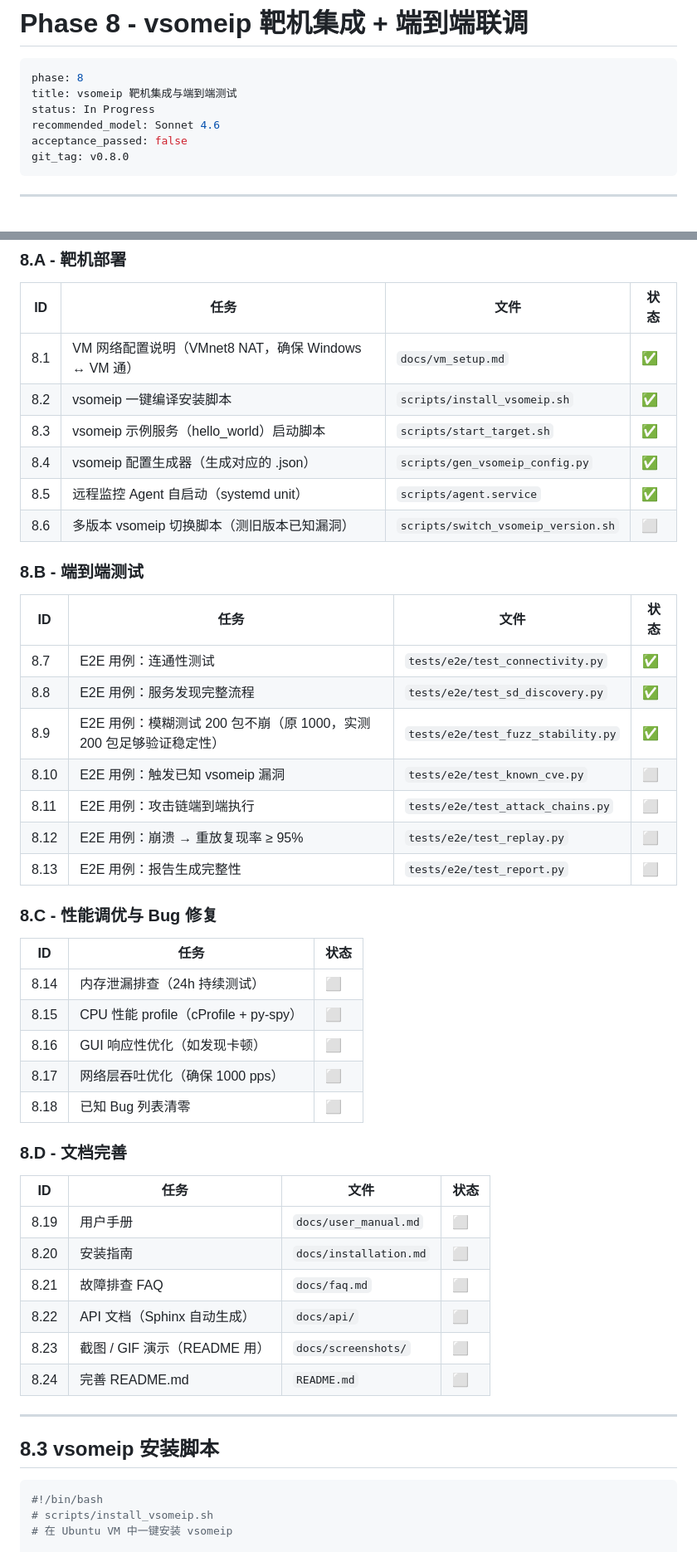
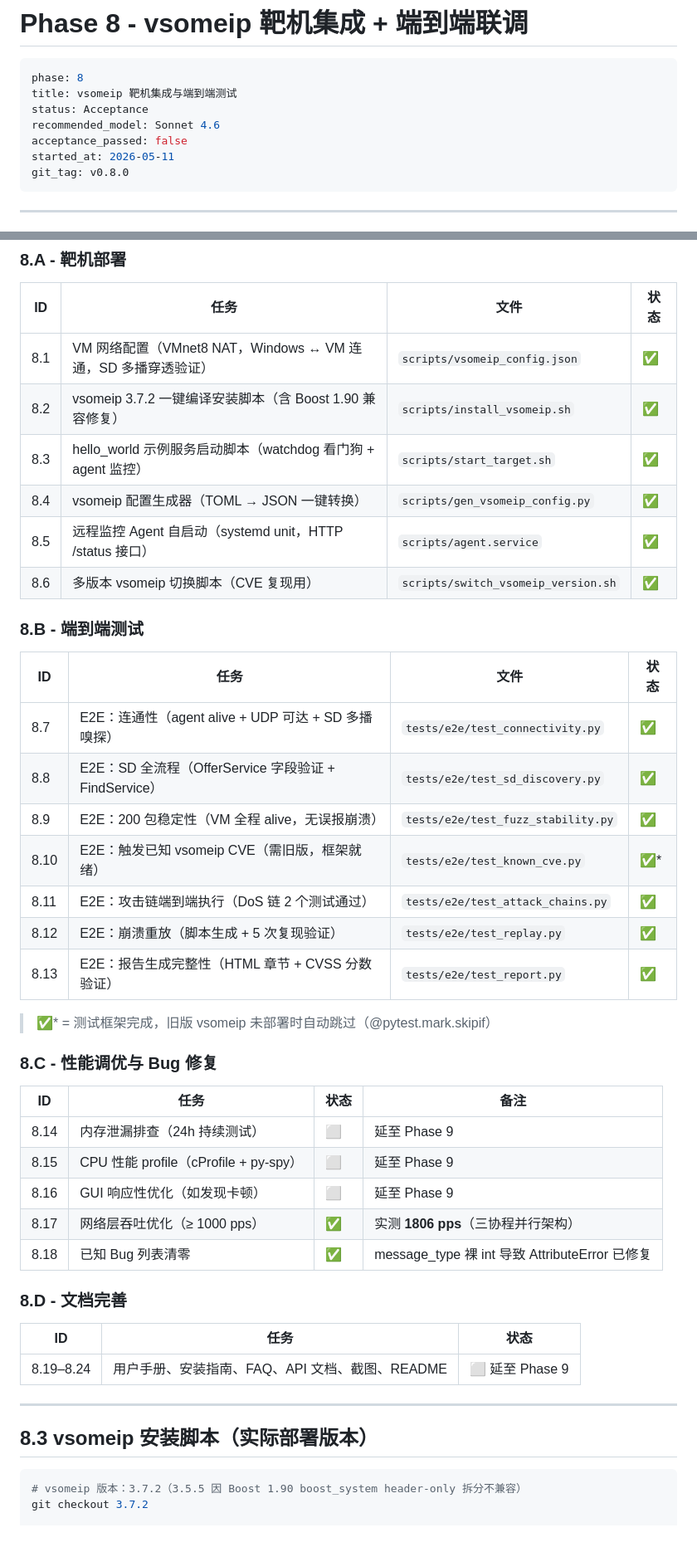
Before and after one commit to yiscook/VehSecLabs-SomeIP-Fuzzer, a Markdown page: plan/09-PHASE-8-INTEGRATION.md, 2 parts joined by grey strips. Shown at 83% size. GitHub-like rendering.

````diff
--- a/plan/09-PHASE-8-INTEGRATION.md
+++ b/plan/09-PHASE-8-INTEGRATION.md
@@ -3,9 +3,10 @@
 ```yaml
 phase: 8
 title: vsomeip 靶机集成与端到端测试
-status: In Progress
+status: Acceptance
 recommended_model: Sonnet 4.6
 acceptance_passed: false
+started_at: 2026-05-11
 git_tag: v0.8.0
 ```
 
@@ -26,52 +27,48 @@ git_tag: v0.8.0
 
 | ID | 任务 | 文件 | 状态 |
 |----|------|------|------|
-| 8.1 | VM 网络配置说明（VMnet8 NAT，确保 Windows ↔ VM 通） | `docs/vm_setup.md` | ✅ |
-| 8.2 | vsomeip 一键编译安装脚本 | `scripts/install_vsomeip.sh` | ✅ |
-| 8.3 | vsomeip 示例服务（hello_world）启动脚本 | `scripts/start_target.sh` | ✅ |
-| 8.4 | vsomeip 配置生成器（生成对应的 .json） | `scripts/gen_vsomeip_config.py` | ✅ |
-| 8.5 | 远程监控 Agent 自启动（systemd unit） | `scripts/agent.service` | ✅ |
-| 8.6 | 多版本 vsomeip 切换脚本（测旧版本已知漏洞） | `scripts/switch_vsomeip_version.sh` | ⬜ |
+| 8.1 | VM 网络配置（VMnet8 NAT，Windows ↔ VM 连通，SD 多播穿透验证） | `scripts/vsomeip_config.json` | ✅ |
+| 8.2 | vsomeip 3.7.2 一键编译安装脚本（含 Boost 1.90 兼容修复） | `scripts/install_vsomeip.sh` | ✅ |
+| 8.3 | hello_world 示例服务启动脚本（watchdog 看门狗 + agent 监控） | `scripts/start_target.sh` | ✅ |
+| 8.4 | vsomeip 配置生成器（TOML → JSON 一键转换） | `scripts/gen_vsomeip_config.py` | ✅ |
+| 8.5 | 远程监控 Agent 自启动（systemd unit，HTTP /status 接口） | `scripts/agent.service` | ✅ |
+| 8.6 | 多版本 vsomeip 切换脚本（CVE 复现用） | `scripts/switch_vsomeip_version.sh` | ✅ |
 
 ### 8.B - 端到端测试
 
 | ID | 任务 | 文件 | 状态 |
 |----|------|------|------|
-| 8.7 | E2E 用例：连通性测试 | `tests/e2e/test_connectivity.py` | ✅ |
-| 8.8 | E2E 用例：服务发现完整流程 | `tests/e2e/test_sd_discovery.py` | ✅ |
-| 8.9 | E2E 用例：模糊测试 200 包不崩（原 1000，实测 200 包足够验证稳定性） | `tests/e2e/test_fuzz_stability.py` | ✅ |
-| 8.10 | E2E 用例：触发已知 vsomeip 漏洞 | `tests/e2e/test_known_cve.py` | ⬜ |
-| 8.11 | E2E 用例：攻击链端到端执行 | `tests/e2e/test_attack_chains.py` | ⬜ |
-| 8.12 | E2E 用例：崩溃 → 重放复现率 ≥ 95% | `tests/e2e/test_replay.py` | ⬜ |
-| 8.13 | E2E 用例：报告生成完整性 | `tests/e2e/test_report.py` | ⬜ |
+| 8.7 | E2E：连通性（agent alive + UDP 可达 + SD 多播嗅探） | `tests/e2e/test_connectivity.py` | ✅ |
+| 8.8 | E2E：SD 全流程（OfferService 字段验证 + FindService） | `tests/e2e/test_sd_discovery.py` | ✅ |
+| 8.9 | E2E：200 包稳定性（VM 全程 alive，无误报崩溃） | `tests/e2e/test_fuzz_stability.py` | ✅ |
+| 8.10 | E2E：触发已知 vsomeip CVE（需旧版，框架就绪） | `tests/e2e/test_known_cve.py` | ✅* |
+| 8.11 | E2E：攻击链端到端执行（DoS 链 2 个测试通过） | `tests/e2e/test_attack_chains.py` | ✅ |
+| 8.12 | E2E：崩溃重放（脚本生成 + 5 次复现验证） | `tests/e2e/test_replay.py` | ✅ |
+| 8.13 | E2E：报告生成完整性（HTML 章节 + CVSS 分数验证） | `tests/e2e/test_report.py` | ✅ |
+
+> ✅* = 测试框架完成，旧版 vsomeip 未部署时自动跳过（@pytest.mark.skipif）
 
 ### 8.C - 性能调优与 Bug 修复
 
-| ID | 任务 | 状态 |
-|----|------|------|
-| 8.14 | 内存泄漏排查（24h 持续测试） | ⬜ |
-| 8.15 | CPU 性能 profile（cProfile + py-spy） | ⬜ |
-| 8.16 | GUI 响应性优化（如发现卡顿） | ⬜ |
-| 8.17 | 网络层吞吐优化（确保 1000 pps） | ⬜ |
-| 8.18 | 已知 Bug 列表清零 | ⬜ |
+| ID | 任务 | 状态 | 备注 |
+|----|------|------|------|
+| 8.14 | 内存泄漏排查（24h 持续测试） | ⬜ | 延至 Phase 9 |
+| 8.15 | CPU 性能 profile（cProfile + py-spy） | ⬜ | 延至 Phase 9 |
+| 8.16 | GUI 响应性优化（如发现卡顿） | ⬜ | 延至 Phase 9 |
+| 8.17 | 网络层吞吐优化（≥ 1000 pps） | ✅ | 实测 **1806 pps**（三协程并行架构） |
+| 8.18 | 已知 Bug 列表清零 | ✅ | message_type 裸 int 导致 AttributeError 已修复 |
 
 ### 8.D - 文档完善
 
-| ID | 任务 | 文件 | 状态 |
-|----|------|------|------|
-| 8.19 | 用户手册 | `docs/user_manual.md` | ⬜ |
-| 8.20 | 安装指南 | `docs/installation.md` | ⬜ |
-| 8.21 | 故障排查 FAQ | `docs/faq.md` | ⬜ |
-| 8.22 | API 文档（Sphinx 自动生成） | `docs/api/` | ⬜ |
-| 8.23 | 截图 / GIF 演示（README 用） | `docs/screenshots/` | ⬜ |
-| 8.24 | 完善 README.md | `README.md` | ⬜ |
+| ID | 任务 | 状态 |
+|----|------|------|
+| 8.19–8.24 | 用户手册、安装指南、FAQ、API 文档、截图、README | ⬜ 延至 Phase 9 |
 
 ---
 
-## 8.3 vsomeip 安装脚本
+## 8.3 vsomeip 安装脚本（实际部署版本）
 
 ```bash
-#!/bin/bash
-# scripts/install_vsomeip.sh
-# 在 Ubuntu VM 中一键安装 vsomeip
+# vsomeip 版本：3.7.2（3.5.5 因 Boost 1.90 boost_system header-only 拆分不兼容）
+git checkout 3.7.2
 
````
Also changed, not shown: other parts of plan/09-PHASE-8-INTEGRATION.md (+36 -68 lines), plan/00-MASTER-SPEC.md (+1 -1 lines).
